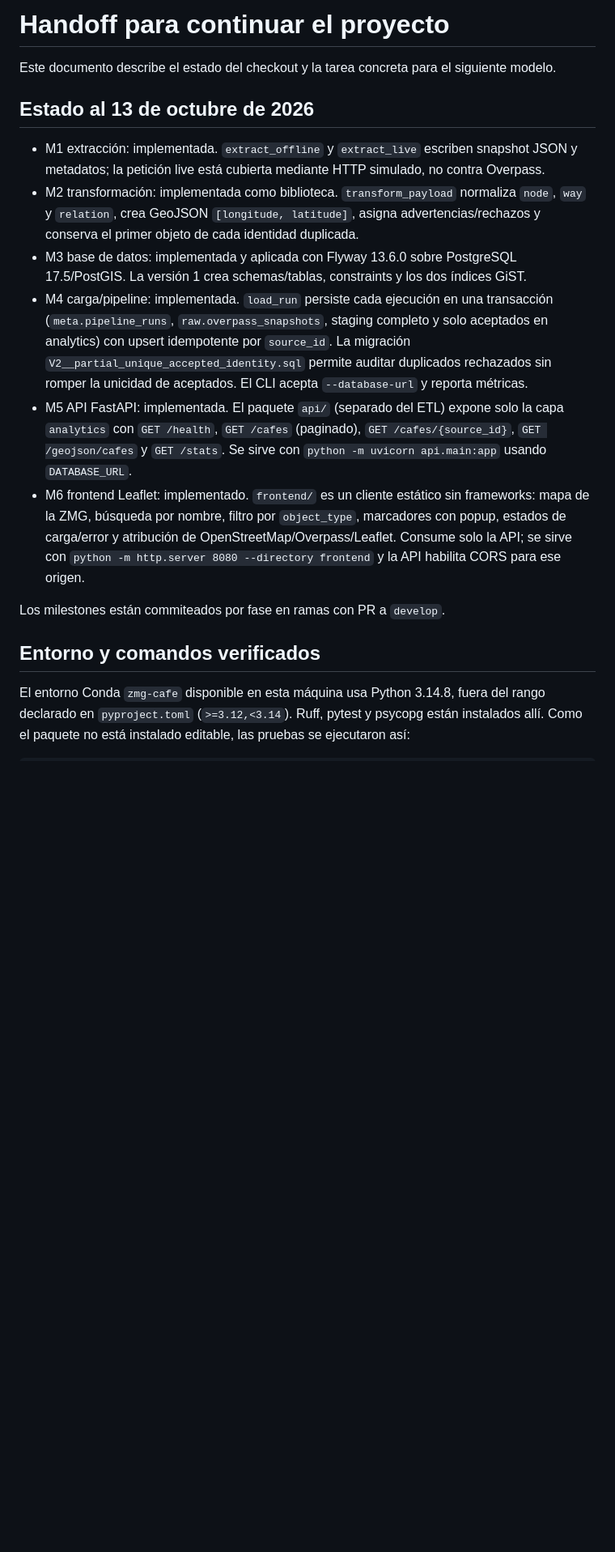
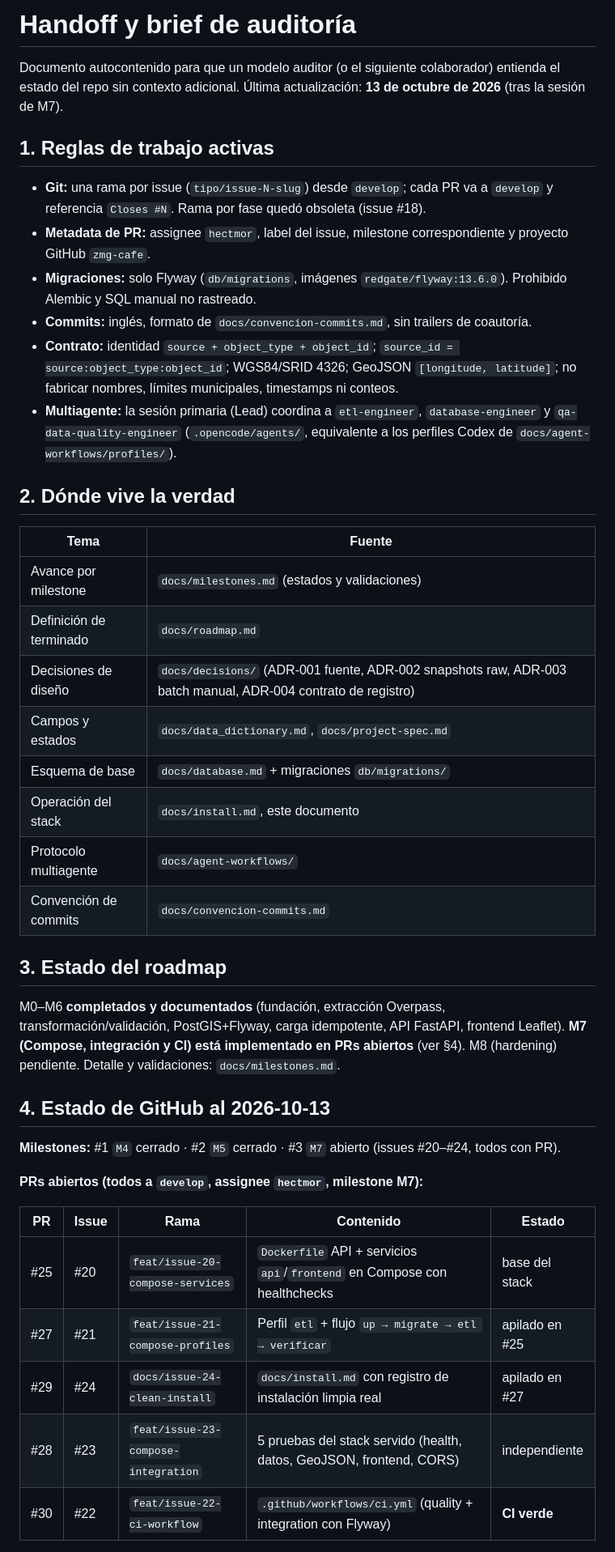
Before and after one commit to hectmor/zmg-cafe-etl, a Markdown page: docs/handoff.md, the part around one of its changes. Shown at 81% size. Rendered like a GitHub page; blank space fills up the shorter version.

```diff
--- a/docs/handoff.md
+++ b/docs/handoff.md
@@ -1,18 +1,44 @@
-# Handoff para continuar el proyecto
+# Handoff y brief de auditoría
 
-Este documento describe el estado del checkout y la tarea concreta para el siguiente modelo.
+Documento autocontenido para que un modelo auditor (o el siguiente colaborador) entienda el estado del repo sin contexto adicional. Última actualización: **13 de octubre de 2026** (tras la sesión de M7).
 
-## Estado al 13 de octubre de 2026
+## 1. Reglas de trabajo activas
 
-- M1 extracción: implementada. `extract_offline` y `extract_live` escriben snapshot JSON y metadatos; la petición live está cubierta mediante HTTP simulado, no contra Overpass.
-- M2 transformación: implementada como biblioteca. `transform_payload` normaliza `node`, `way` y `relation`, crea GeoJSON `[longitude, latitude]`, asigna advertencias/rechazos y conserva el primer objeto de cada identidad duplicada.
-- M3 base de datos: implementada y aplicada con Flyway 13.6.0 sobre PostgreSQL 17.5/PostGIS. La versión 1 crea schemas/tablas, constraints y los dos índices GiST.
-- M4 carga/pipeline: implementada. `load_run` persiste cada ejecución en una transacción (`meta.pipeline_runs`, `raw.overpass_snapshots`, staging completo y solo aceptados en analytics) con upsert idempotente por `source_id`. La migración `V2__partial_unique_accepted_identity.sql` permite auditar duplicados rechazados sin romper la unicidad de aceptados. El CLI acepta `--database-url` y reporta métricas.
-- M5 API FastAPI: implementada. El paquete `api/` (separado del ETL) expone solo la capa `analytics` con `GET /health`, `GET /cafes` (paginado), `GET /cafes/{source_id}`, `GET /geojson/cafes` y `GET /stats`. Se sirve con `python -m uvicorn api.main:app` usando `DATABASE_URL`.
-- M6 frontend Leaflet: implementado. `frontend/` es un cliente estático sin frameworks: mapa de la ZMG, búsqueda por nombre, filtro por `object_type`, marcadores con popup, estados de carga/error y atribución de OpenStreetMap/Overpass/Leaflet. Consume solo la API; se sirve con `python -m http.server 8080 --directory frontend` y la API habilita CORS para ese origen.
+- **Git:** una rama por issue (`tipo/issue-N-slug`) desde `develop`; cada PR va a `develop` y referencia `Closes #N`. Rama por fase quedó obsoleta (issue #18).
+- **Metadata de PR:** assignee `hectmor`, label del issue, milestone correspondiente y proyecto GitHub `zmg-cafe`.
+- **Migraciones:** solo Flyway (`db/migrations`, imágenes `redgate/flyway:13.6.0`). Prohibido Alembic y SQL manual no rastreado.
+- **Commits:** inglés, formato de `docs/convencion-commits.md`, sin trailers de coautoría.
+- **Contrato:** identidad `source + object_type + object_id`; `source_id = source:object_type:object_id`; WGS84/SRID 4326; GeoJSON `[longitude, latitude]`; no fabricar nombres, límites municipales, timestamps ni conteos.
+- **Multiagente:** la sesión primaria (Lead) coordina a `etl-engineer`, `database-engineer` y `qa-data-quality-engineer` (`.opencode/agents/`, equivalente a los perfiles Codex de `docs/agent-workflows/profiles/`).
 
-Los milestones están commiteados por fase en ramas con PR a `develop`.
+## 2. Dónde vive la verdad
 
-## Entorno y comandos verificados
+| Tema | Fuente |
+|---|---|
+| Avance por milestone | `docs/milestones.md` (estados y validaciones) |
+| Definición de terminado | `docs/roadmap.md` |
+| Decisiones de diseño | `docs/decisions/` (ADR-001 fuente, ADR-002 snapshots raw, ADR-003 batch manual, ADR-004 contrato de registro) |
+| Campos y estados | `docs/data_dictionary.md`, `docs/project-spec.md` |
+| Esquema de base | `docs/database.md` + migraciones `db/migrations/` |
+| Operación del stack | `docs/install.md`, este documento |
+| Protocolo multiagente | `docs/agent-workflows/` |
+| Convención de commits | `docs/convencion-commits.md` |
 
-El entorno Conda `zmg-cafe` disponible en esta máquina usa Python 3.14.8, fuera del rango declarado en `pyproject.toml` (`>=3.12,<3.14`). Ruff, pytest y psycopg están instalados allí. Como el paquete no está instalado editable, las pruebas se ejecutaron así:
+## 3. Estado del roadmap
+
+M0–M6 **completados y documentados** (fundación, extracción Overpass, transformación/validación, PostGIS+Flyway, carga idempotente, API FastAPI, frontend Leaflet). **M7 (Compose, integración y CI) está implementado en PRs abiertos** (ver §4). M8 (hardening) pendiente. Detalle y validaciones: `docs/milestones.md`.
+
+## 4. Estado de GitHub al 2026-10-13
+
+**Milestones:** #1 `M4` cerrado · #2 `M5` cerrado · #3 `M7` abierto (issues #20–#24, todos con PR).
+
+**PRs abiertos (todos a `develop`, assignee `hectmor`, milestone M7):**
+
+| PR | Issue | Rama | Contenido | Estado |
+|---|---|---|---|---|
+| #25 | #20 | `feat/issue-20-compose-services` | `Dockerfile` API + servicios `api`/`frontend` en Compose con healthchecks | base del stack |
+| #27 | #21 | `feat/issue-21-compose-profiles` | Perfil `etl` + flujo `up → migrate → etl → verificar` | apilado en #25 |
+| #29 | #24 | `docs/issue-24-clean-install` | `docs/install.md` con registro de instalación limpia real | apilado en #27 |
+| #28 | #23 | `feat/issue-23-compose-integration` | 5 pruebas del stack servido (health, datos, GeoJSON, frontend, CORS) | independiente |
+| #30 | #22 | `feat/issue-22-ci-workflow` | `.github/workflows/ci.yml` (quality + integration con Flyway) | **CI verde** |
+
```
Also changed, not shown: other parts of docs/handoff.md (+41 -26 lines).
